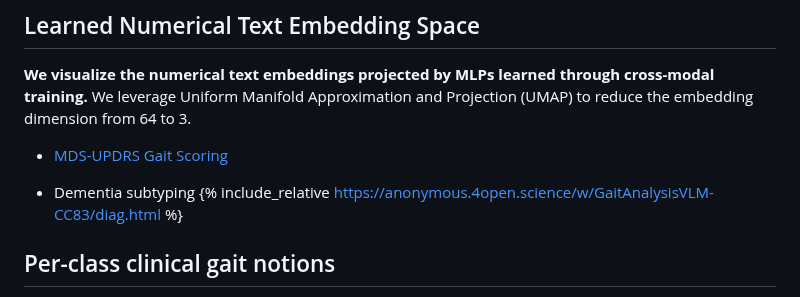
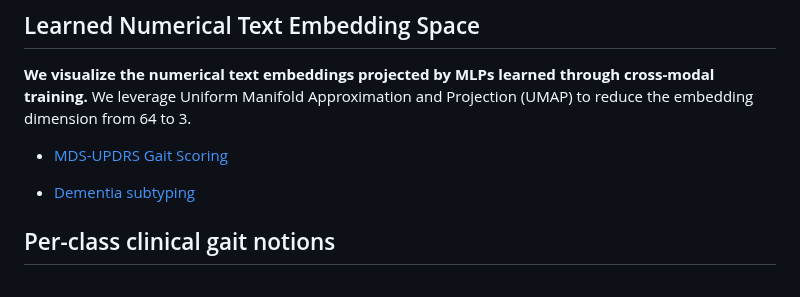
Before and after one commit to lisqzqng/GaitAnalysisVLM, a Markdown page: README.md, the part around one of its changes. Drawn GitHub-style.

```diff
--- a/README.md
+++ b/README.md
@@ -4,8 +4,7 @@ Enhancing Gait Video Analysis in Neurodegenerative Diseases by Knowledge Augment
 **We visualize the numerical text embeddings projected by MLPs learned through cross-modal training.** We leverage Uniform Manifold Approximation and Projection (UMAP) to reduce the embedding dimension from 64 to 3.
 * <a href="https://anonymous.4open.science/w/GaitAnalysisVLM-CC83/updrs.html">MDS-UPDRS Gait Scoring</a>
 
-* Dementia subtyping
-  {% include_relative https://anonymous.4open.science/w/GaitAnalysisVLM-CC83/diag.html %}
+* <a href="https://anonymous.4open.science/w/GaitAnalysisVLM-CC83/diag.html">Dementia subtyping</a>
 
 ## Per-class clinical gait notions
 We employ specific clinical gait notions to develop per-class learnable prompts for prompt tuning. These notions have been generated using ChatGPT-4, then subsequently filtered, modified, and validated by a neurologist.
```
Also changed, not shown: other parts of README.md (+11 -0 lines).
